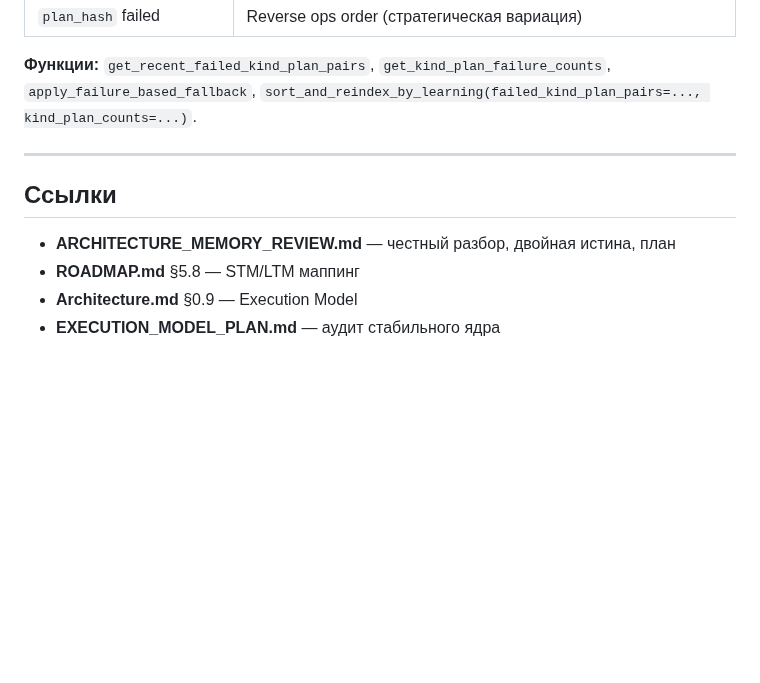
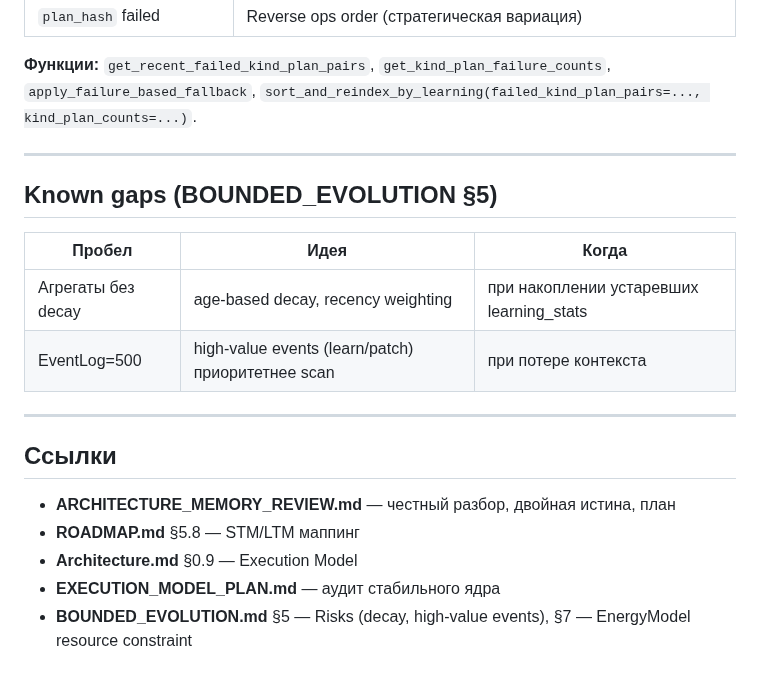
Before and after one commit to isayeu/eurika_2.0, a Markdown page: docs/MEMORY.md, the part around the change. GitHub-like rendering; blank space fills up the shorter version.

```diff
--- a/docs/MEMORY.md
+++ b/docs/MEMORY.md
@@ -99,9 +99,19 @@ Planner читает enriched failures и меняет поведение (не
 
 ---
 
+## Known gaps (BOUNDED_EVOLUTION §5)
+
+| Пробел | Идея | Когда |
+|--------|------|------|
+| Агрегаты без decay | age-based decay, recency weighting | при накоплении устаревших learning_stats |
+| EventLog=500 | high-value events (learn/patch) приоритетнее scan | при потере контекста |
+
+---
+
 ## Ссылки
 
 - **ARCHITECTURE_MEMORY_REVIEW.md** — честный разбор, двойная истина, план
 - **ROADMAP.md** §5.8 — STM/LTM маппинг
 - **Architecture.md** §0.9 — Execution Model
 - **EXECUTION_MODEL_PLAN.md** — аудит стабильного ядра
+- **BOUNDED_EVOLUTION.md** §5 — Risks (decay, high-value events), §7 — EnergyModel resource constraint
```
Also changed, not shown: docs/CYCLE_REPORT.md (+3 -2 lines), docs/ROADMAP.md (+1 -1 lines).
